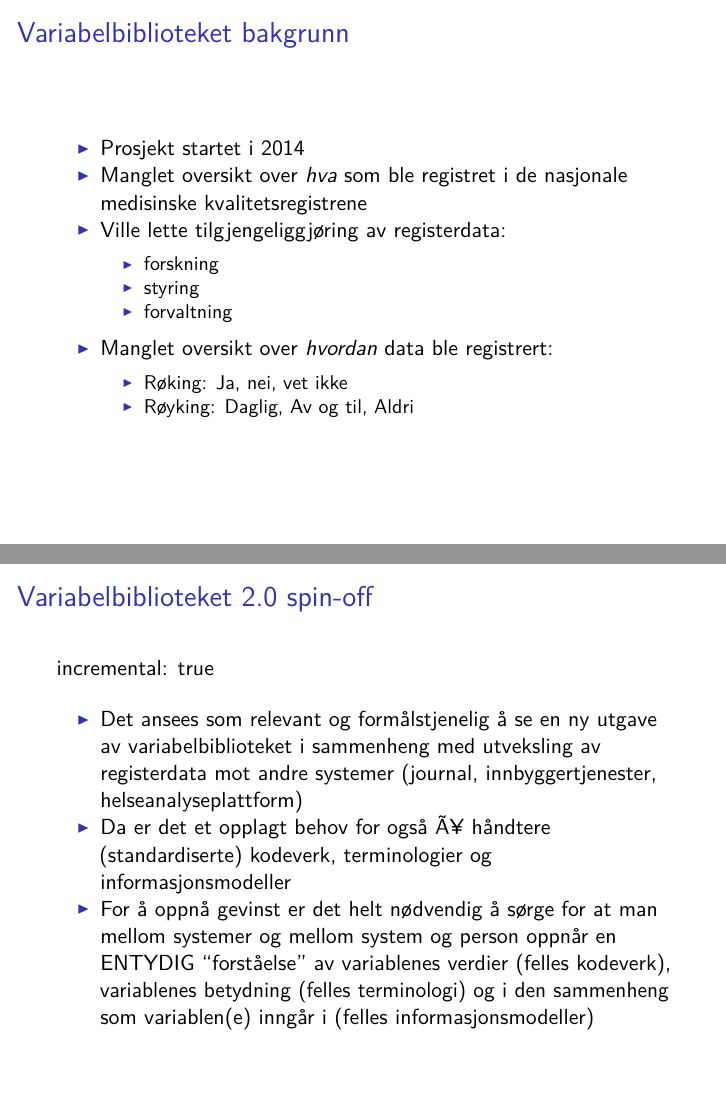
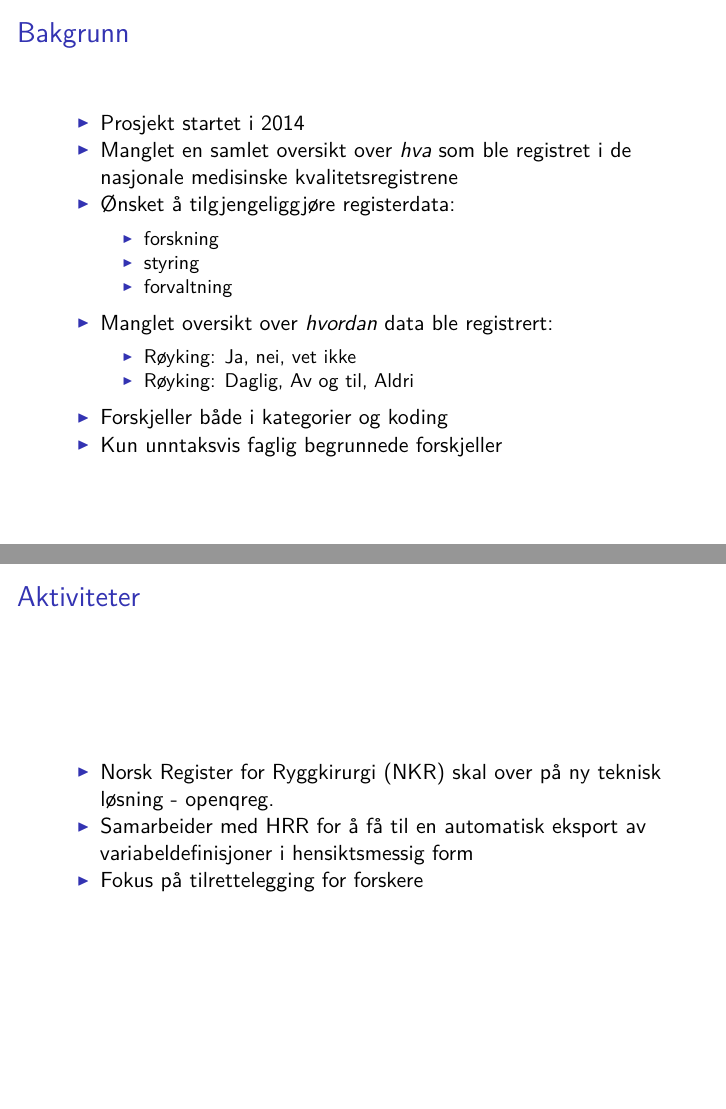
Before and after one commit to kevinthon/varbib, an R Markdown document (varbib2.Rmd): pages 2 and 5 of 5 before the commit and pages 2 and 6 of 6 after it, joined at a grey line. The pictures show the output file varbib2.pdf that the author committed with the source.

Commit message:
mer tekst

```diff
--- a/varbib2.Rmd
+++ b/varbib2.Rmd
@@ -9,22 +9,25 @@ output: beamer_presentation
 Bakgrunn
 ========================================================
 * Prosjekt startet i 2014
-* Manglet oversikt over *hva* som ble registret i de nasjonale medisinske kvalitetsregistrene
-* Ville lette tilgjengeliggjøring av registerdata:
+* Manglet en samlet oversikt over *hva* som ble registret i de nasjonale medisinske kvalitetsregistrene
+* Ønsket å tilgjengeliggjøre registerdata:
     + forskning
     + styring
     + forvaltning
 
 * Manglet oversikt over *hvordan* data ble registrert:
-    + Røking: Ja, nei, vet ikke
+    + Røyking: Ja, nei, vet ikke
     + Røyking: Daglig, Av og til, Aldri
+
+* Forskjeller både i kategorier og koding
+* Kun unntaksvis faglig begrunnede forskjeller
 
 
 
 Nåbilde
 ========================================================
 - Gjenskapning av de nasjonale medisinske kvalitetsregistrenes innregistreringsløsninger
-- Skjemaer representeres som OpenEHR-templater i NIKT sin CKM, forvaltninsverktÃ¸yet for arketyper
+- Skjemaer representeres som OpenEHR-templater i NIKT sin CKM, forvaltninsverktøyet for arketyper
 - Spesialutviklet søkefunksjonalitet for søk i variabler (metadata), også på tvers av registre.
 - Registre i oppstartsfasen kan se hvordan andre registre har definert variabler
 - Reint deskriptiv, inneholder ingen anbefalinger
@@ -36,17 +39,23 @@ Variabelbiblioteket 2.0 Ønsker
 - Oppdatering må gjøres automatisk basert på strukturerte variabellister
 - Variabler må kunne kobles til relevant kodeverk og terminologi
 - Bør understøtte harmonisering av variabler: Anbefalte definisjoner
-- Søkefunksjon pÃ¥ tvers av register
+- Søkefunksjon på tvers av register
 - Bør ivareta variablenes historikk
+
 
 Variabelbiblioteket 2.0 spin-off
 ========================================================
-incremental: true
-
 - Det ansees som relevant og formålstjenelig å se en ny utgave av
 variabelbiblioteket i sammenheng med utveksling av registerdata mot andre
 systemer (journal, innbyggertjenester, helseanalyseplattform)
-- Da er det et opplagt behov for også Ã¥ håndtere (standardiserte) kodeverk,
+- Da er det et opplagt behov for også å håndtere (standardiserte) kodeverk,
 terminologier og informasjonsmodeller
 - For å oppnå gevinst er det helt nødvendig å sørge for at man mellom systemer
 og mellom system og person oppnår en ENTYDIG "forståelse" av variablenes verdier (felles kodeverk), variablenes betydning (felles terminologi) og i den sammenheng som variablen(e) inngår i (felles informasjonsmodeller)
+
+
+Aktiviteter
+========================================================
+- Norsk Register for Ryggkirurgi (NKR) skal over på ny teknisk løsning - openqreg.
+- Samarbeider med HRR for å få til en automatisk eksport av variabeldefinisjoner i hensiktsmessig form
+- Fokus på tilrettelegging for forskere
```
Also changed, not shown: varbib2.pdf.
